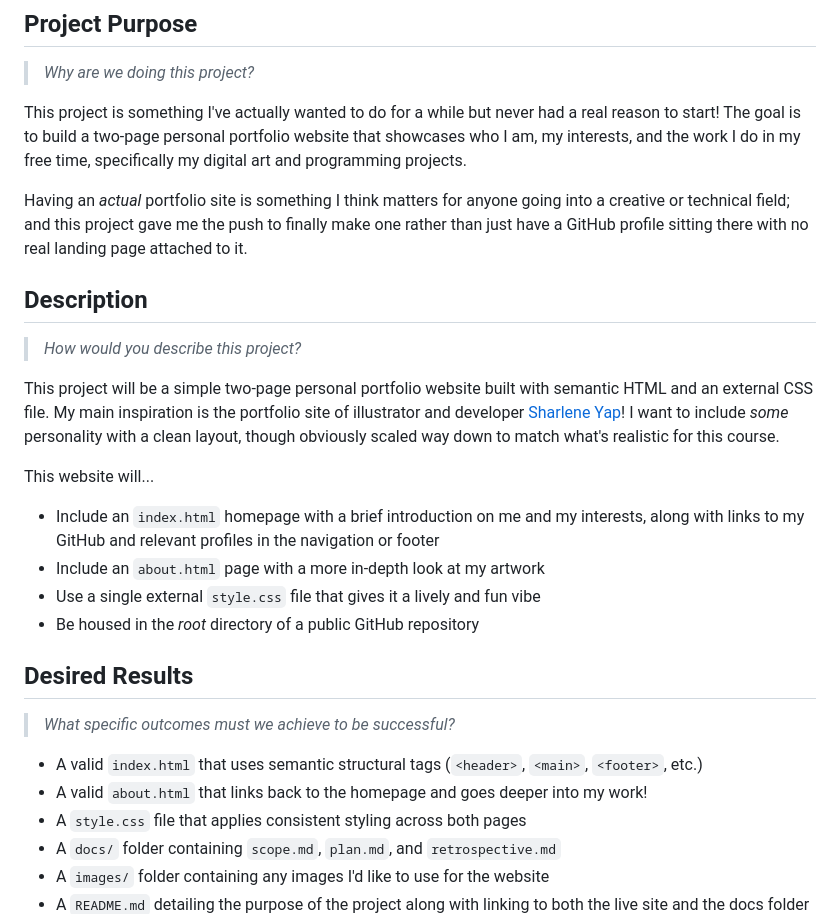
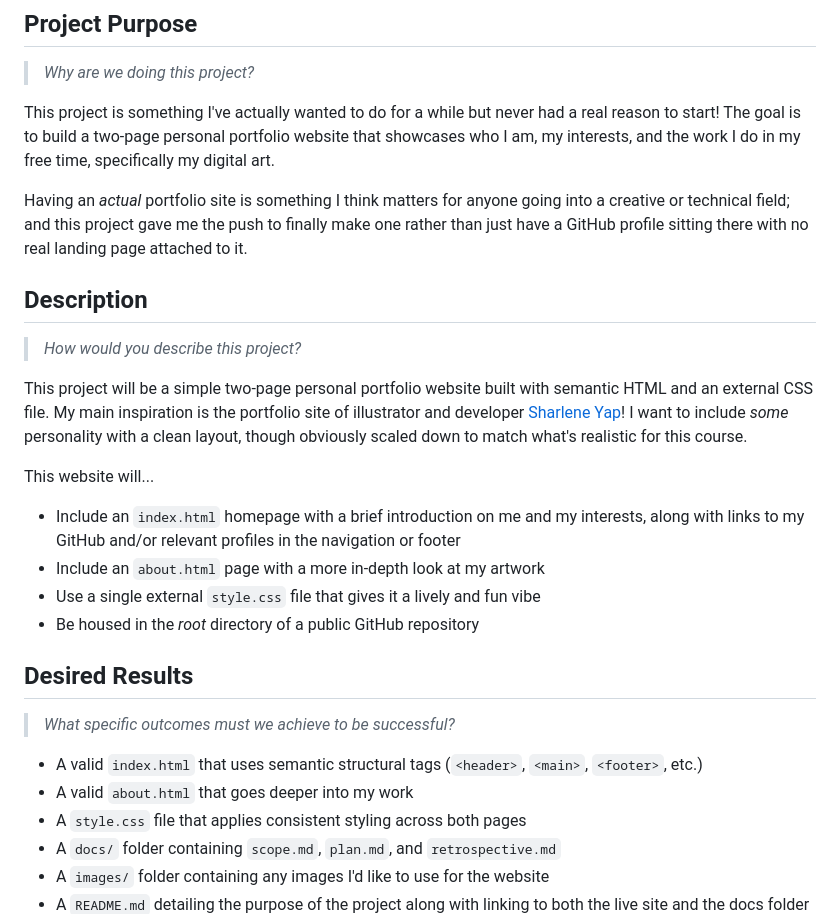
Before and after one commit to beangusu/Final-Project, a Markdown page: docs/scope.md, the part around the change. Rendered like a GitHub page.

```diff
--- a/docs/scope.md
+++ b/docs/scope.md
@@ -6,7 +6,7 @@
 
 > *Why are we doing this project?*
 
-This project is something I've actually wanted to do for a while but never had a real reason to start! The goal is to build a two-page personal portfolio website that showcases who I am, my interests, and the work I do in my free time, specifically my digital art and programming projects.
+This project is something I've actually wanted to do for a while but never had a real reason to start! The goal is to build a two-page personal portfolio website that showcases who I am, my interests, and the work I do in my free time, specifically my digital art.
 
 Having an *actual* portfolio site is something I think matters for anyone going into a creative or technical field; and this project gave me the push to finally make one rather than just have a GitHub profile sitting there with no real landing page attached to it.
 
@@ -14,11 +14,11 @@ Having an *actual* portfolio site is something I think matters for anyone going
 
 > *How would you describe this project?*
 
-This project will be a simple two-page personal portfolio website built with semantic HTML and an external CSS file. My main inspiration is the portfolio site of illustrator and developer [Sharlene Yap](https://www.sharyap.com)! I want to include *some* personality with a clean layout, though obviously scaled way down to match what's realistic for this course.
+This project will be a simple two-page personal portfolio website built with semantic HTML and an external CSS file. My main inspiration is the portfolio site of illustrator and developer [Sharlene Yap](https://www.sharyap.com)! I want to include *some* personality with a clean layout, though obviously scaled down to match what's realistic for this course.
 
 This website will...
 
-- Include an `index.html` homepage with a brief introduction on me and my interests, along with links to my GitHub and relevant profiles in the navigation or footer
+- Include an `index.html` homepage with a brief introduction on me and my interests, along with links to my GitHub and/or relevant profiles in the navigation or footer
 - Include an `about.html` page with a more in-depth look at my artwork
 - Use a single external `style.css` file that gives it a lively and fun vibe
 - Be housed in the *root* directory of a public GitHub repository
@@ -28,7 +28,7 @@ This website will...
 > *What specific outcomes must we achieve to be successful?*
 
 - A valid `index.html` that uses semantic structural tags (`<header>`, `<main>`, `<footer>`, etc.)
-- A valid `about.html` that links back to the homepage and goes deeper into my work!
+- A valid `about.html` that goes deeper into my work
 - A `style.css` file that applies consistent styling across both pages
 - A `docs/` folder containing `scope.md`, `plan.md`, and `retrospective.md`
 - A `images/` folder containing any images I'd like to use for the website
```
Also changed, not shown: docs/plan.md (+51 -0 lines), 1 other file.
